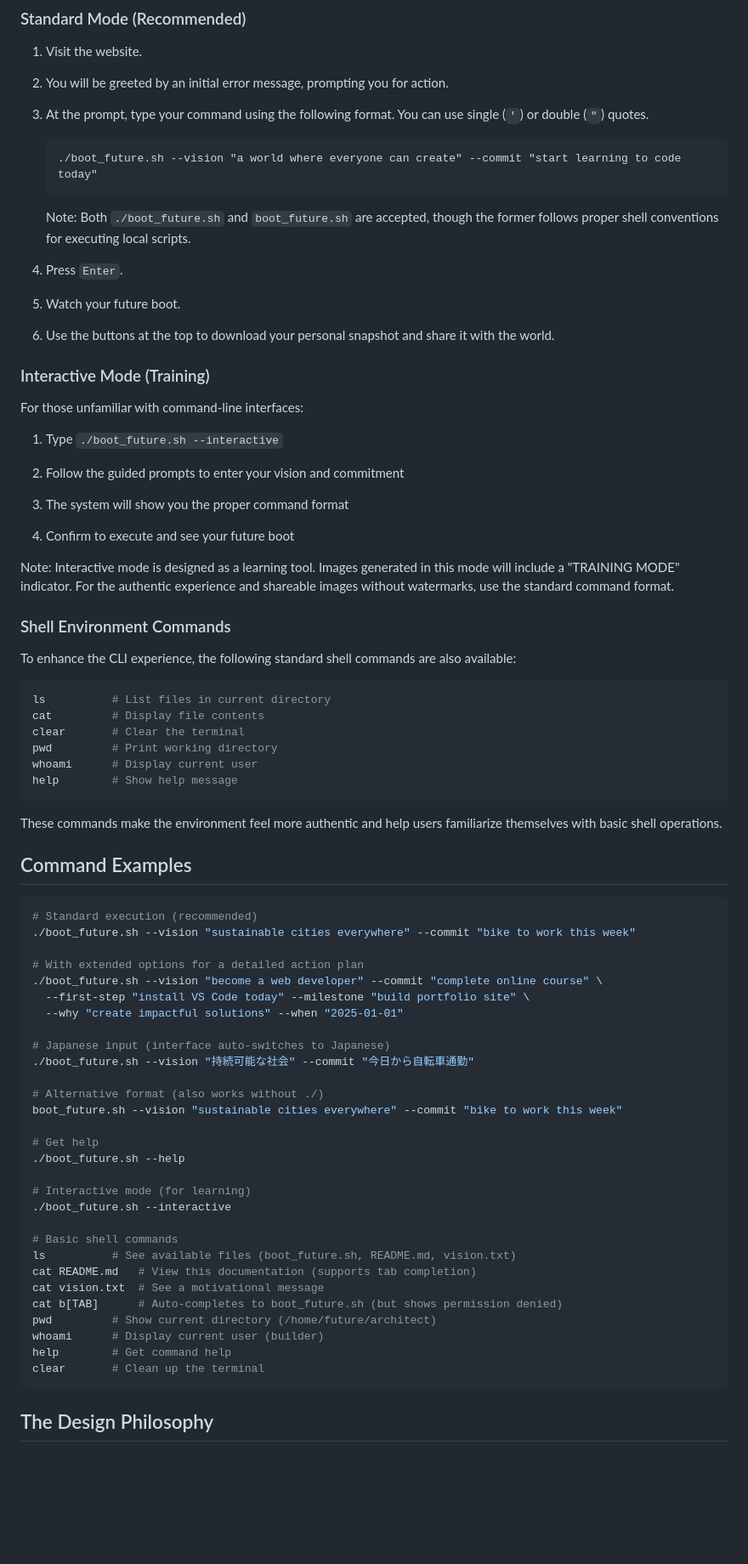
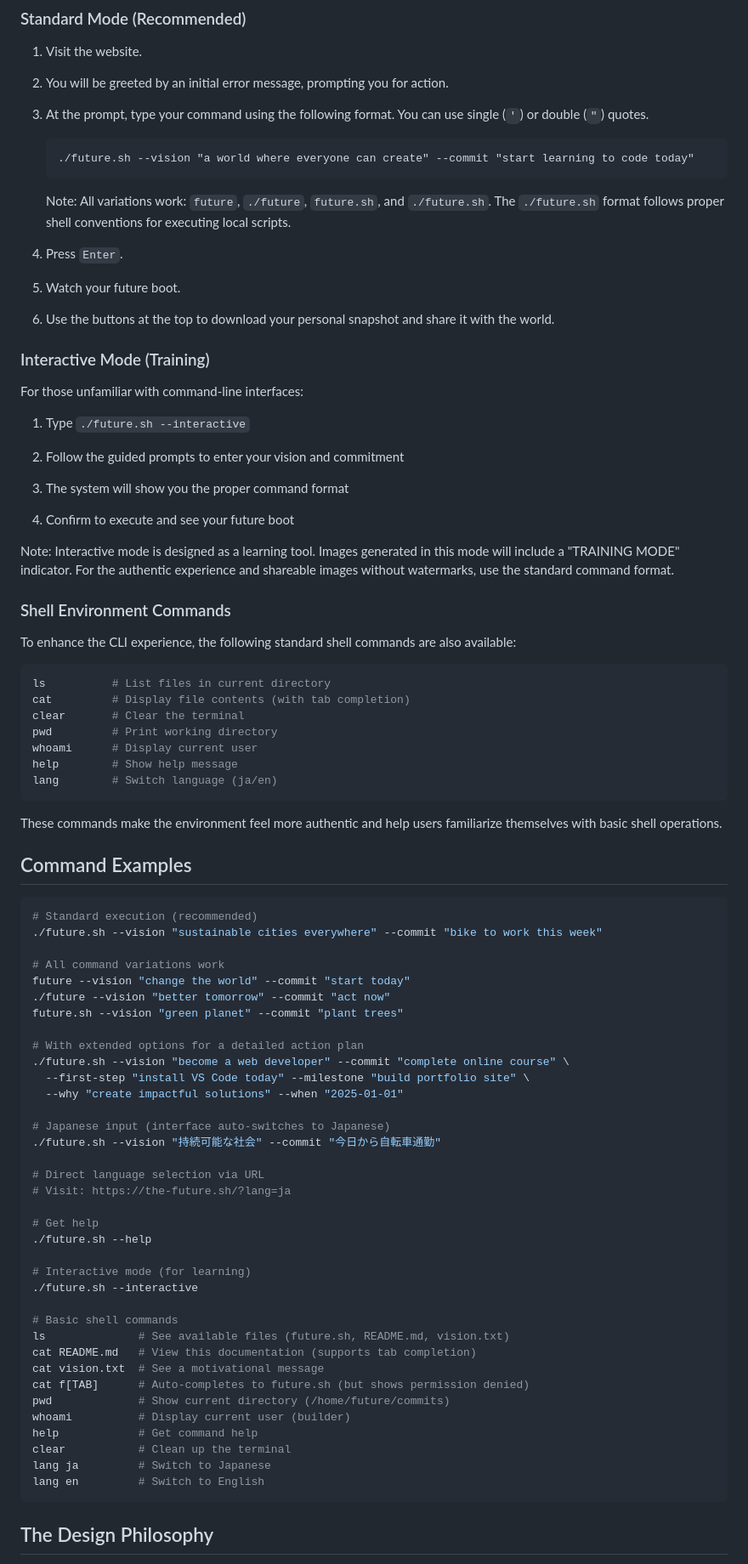
Before and after one commit to kanekop/future-cli, a Markdown page: README.md, the part around the change printed below. Shown: that part at 85% size. Rendered like a GitHub page; blank space fills up the shorter version.

Commit message:
README.md更新

````diff
--- a/README.md
+++ b/README.md
@@ -91,10 +95,10 @@ This project is a single, self-contained `index.html` file, but it's packed with
 3. At the prompt, type your command using the following format. You can use single (`'`) or double (`"`) quotes.
 
     ```
-    ./boot_future.sh --vision "a world where everyone can create" --commit "start learning to code today"
+    ./future.sh --vision "a world where everyone can create" --commit "start learning to code today"
     ```
 
-    Note: Both `./boot_future.sh` and `boot_future.sh` are accepted, though the former follows proper shell conventions for executing local scripts.
+    Note: All variations work: `future`, `./future`, `future.sh`, and `./future.sh`. The `./future.sh` format follows proper shell conventions for executing local scripts.
 
 4. Press `Enter`.
 
@@ -107,7 +111,7 @@ This project is a single, self-contained `index.html` file, but it's packed with
 
 For those unfamiliar with command-line interfaces:
 
-1. Type `./boot_future.sh --interactive`
+1. Type `./future.sh --interactive`
 
 2. Follow the guided prompts to enter your vision and commitment
 
@@ -123,11 +127,12 @@ To enhance the CLI experience, the following standard shell commands are also av
 
 ```bash
 ls          # List files in current directory
-cat         # Display file contents
+cat         # Display file contents (with tab completion)
 clear       # Clear the terminal
 pwd         # Print working directory
 whoami      # Display current user
 help        # Show help message
+lang        # Switch language (ja/en)
 ```
 
 These commands make the environment feel more authentic and help users familiarize themselves with basic shell operations.
@@ -136,34 +141,41 @@ These commands make the environment feel more authentic and help users familiari
 
 ```bash
 # Standard execution (recommended)
-./boot_future.sh --vision "sustainable cities everywhere" --commit "bike to work this week"
+./future.sh --vision "sustainable cities everywhere" --commit "bike to work this week"
+
+# All command variations work
+future --vision "change the world" --commit "start today"
+./future --vision "better tomorrow" --commit "act now"
+future.sh --vision "green planet" --commit "plant trees"
 
 # With extended options for a detailed action plan
-./boot_future.sh --vision "become a web developer" --commit "complete online course" \
+./future.sh --vision "become a web developer" --commit "complete online course" \
   --first-step "install VS Code today" --milestone "build portfolio site" \
   --why "create impactful solutions" --when "2025-01-01"
 
 # Japanese input (interface auto-switches to Japanese)
-./boot_future.sh --vision "持続可能な社会" --commit "今日から自転車通勤"
+./future.sh --vision "持続可能な社会" --commit "今日から自転車通勤"
 
-# Alternative format (also works without ./)
-boot_future.sh --vision "sustainable cities everywhere" --commit "bike to work this week"
+# Direct language selection via URL
+# Visit: https://the-future.sh/?lang=ja
 
 # Get help
-./boot_future.sh --help
+./future.sh --help
 
 # Interactive mode (for learning)
-./boot_future.sh --interactive
+./future.sh --interactive
 
 # Basic shell commands
-ls          # See available files (boot_future.sh, README.md, vision.txt)
+ls              # See available files (future.sh, README.md, vision.txt)
 cat README.md   # View this documentation (supports tab completion)
 cat vision.txt  # See a motivational message
-cat b[TAB]      # Auto-completes to boot_future.sh (but shows permission denied)
-pwd         # Show current directory (/home/future/architect)
-whoami      # Display current user (builder)
-help        # Get command help
-clear       # Clean up the terminal
+cat f[TAB]      # Auto-completes to future.sh (but shows permission denied)
+pwd             # Show current directory (/home/future/commits)
+whoami          # Display current user (builder)
+help            # Get command help
+clear           # Clean up the terminal
+lang ja         # Switch to Japanese
+lang en         # Switch to English
 ```
 
 ## The Design Philosophy
````
Also changed, not shown: other parts of README.md (+32 -17 lines).
